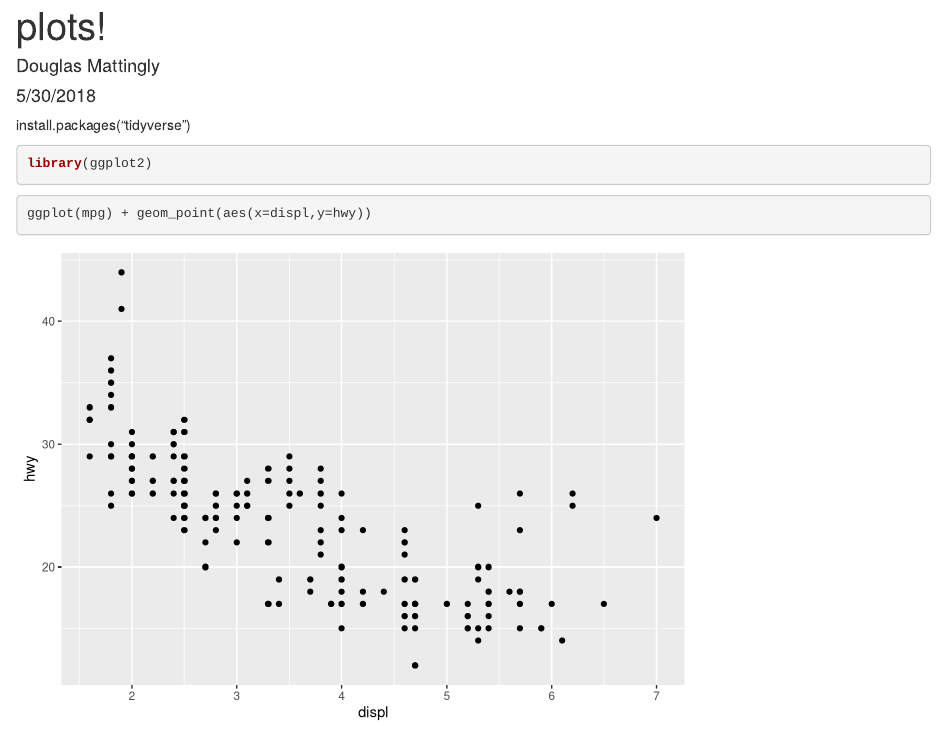
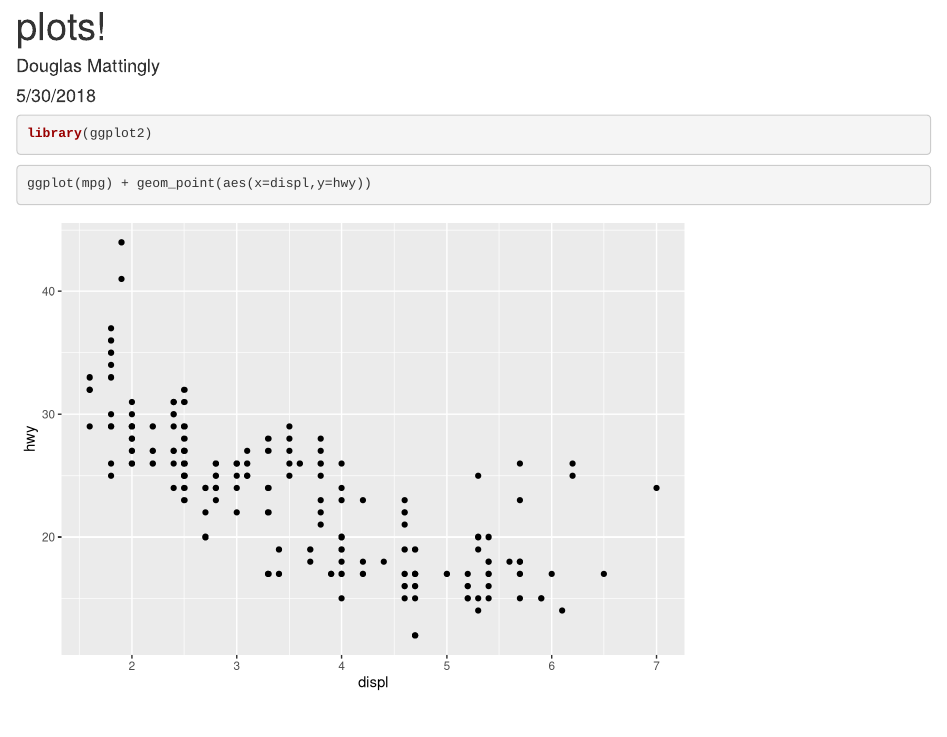
Before and after one commit to Doug2019/Doug2019-git-training, an R Markdown document (src/Rmarkdown_intro.Rmd): the page in a window 1100 px wide, from its top. Rendered offline with R 4.5, knitr and Pandoc, with nearby package versions.

Commit message:
amendment 1

````diff
--- a/src/Rmarkdown_intro.Rmd
+++ b/src/Rmarkdown_intro.Rmd
@@ -9,7 +9,6 @@ output: html_document
 knitr::opts_chunk$set(echo = TRUE)
 ```
 
-install.packages("tidyverse")
 
 
 ```{r}
````
Also changed, not shown: src/Rmarkdown_intro.html.
